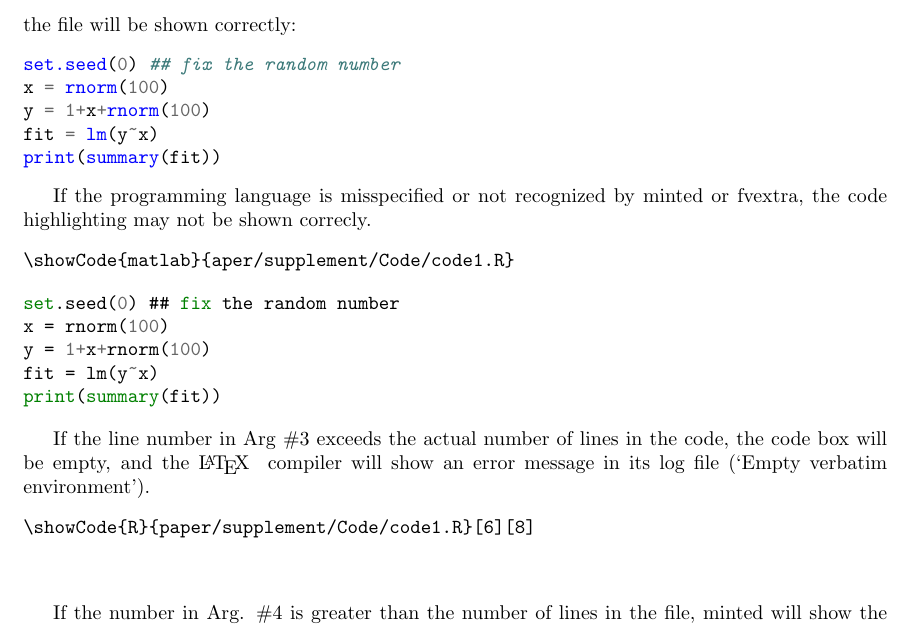
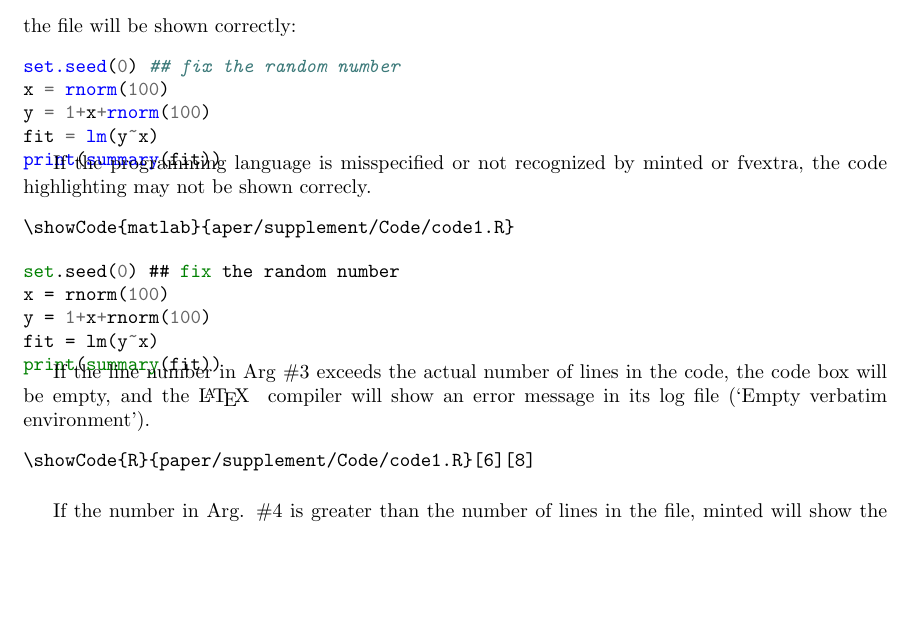
Before and after one commit to Ossifragus/runcode, a LaTeX document (troubleshoot.tex, which reads runcode.sty): part of page 2 of 4, cut so that both start at the same text, the shorter picture padded with empty space. Compiled offline with pdfLaTeX.

Commit message:
fixed a problem with the cache mode

````diff
--- a/runcode.sty
+++ b/runcode.sty
@@ -171,12 +171,16 @@
     \ifthenelse{\isempty{#3}}{
     \ifminted
     \inputminted{#1}{#2}
+    \vspace{-\medskipamount}
+    \vspace{-\baselineskip}
     \else
     \VerbatimInput[fontsize=\footnotesize,linenos=true,frame=single,breaklines]{#2}
     \fi
   }{
     \ifminted
     \inputminted[firstline=#3, lastline=#4, firstnumber=1]{#1}{#2}
+    \vspace{-\medskipamount}
+    \vspace{-\baselineskip}
     \else
     \VerbatimInput[fontsize=\footnotesize,linenos=true,frame=single,breaklines, firstline=#3, lastline=#4, firstnumber=1]{#2}
     \fi
@@ -232,7 +236,7 @@
   \IfFileExists{\tmpname}
   {
     \ifstrequal{#2}{vbox}
-    {\begin{tcolorbox}
+    {\begin{tcolorbox}[colframe=blue!25,colback=blue!10]
         \ifminted\unskip
  \inputminted[fontsize=\footnotesize,breaklines=true]{text}{\tmpname}\unskip
         \else\unskip
@@ -264,6 +268,7 @@
 \NewDocumentCommand{\inln}{m m O{inline}}{\-
   \stepcounter{codeOutput}\unskip
   \unskip\setvalue{\tmpname}{tmp/\jobname_inln\thecodeOutput}\unskip\unskip\unskip
+  \ifruncode % cache mode - don't try to run the code, just get the previous results
     \IfBeginWith{#2}{```}{\ifruncode\immediate\write18{#1 > \tmpname.tex}\unskip\fi}
     {\newwrite\tempfile
       \immediate\openout\tempfile=\tmpname.txt
@@ -272,10 +277,11 @@
       \ifruncode
       \immediate\write18{#1 \tmpname.txt > \tmpname.tex}\unskip
     \fi}
+  \fi % end cache mode
   \IfFileExists{\tmpname.tex}
   {\checkZeroBytes{\tmpname.tex}\unskip
     \ifstrequal{#3}{vbox}
-        {\begin{tcolorbox}
+        {\begin{tcolorbox}[colframe=blue!25,colback=blue!10]
         \ifminted\unskip
  \inputminted[fontsize=\footnotesize,breaklines=true]{text}{\tmpname.tex}\unskip
         \else\unskip
````
Also changed, not shown: CTAN/runcode/runcode.tex (+4 -2 lines), CTAN/runcode/runcode.pdf, 1 other file. Lines whose indentation alone changed are shown as unchanged.
